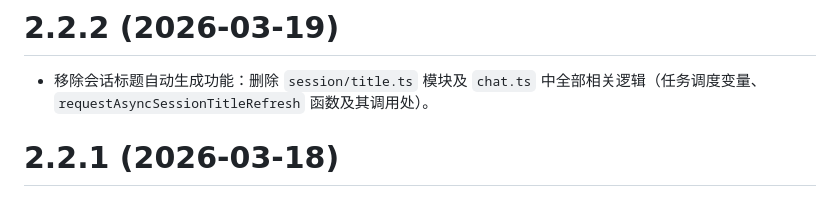
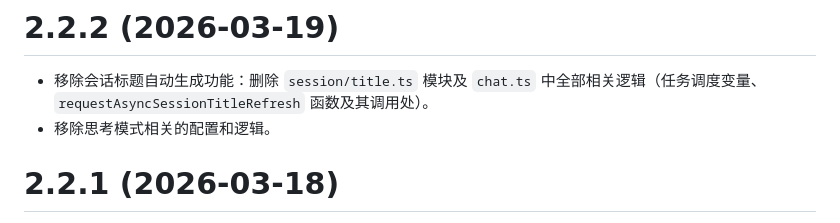
Before and after one commit to sengbin/JLCEDA-Design-Copilot, a Markdown page: jlceda-pro-extension/CHANGELOG.md, the part around the change. Rendered like a GitHub page.

Commit message:
移除思考模式相关的配置和逻辑

```diff
--- a/jlceda-pro-extension/CHANGELOG.md
+++ b/jlceda-pro-extension/CHANGELOG.md
@@ -1,6 +1,7 @@
 # 2.2.2 (2026-03-19)
 
 - 移除会话标题自动生成功能：删除 `session/title.ts` 模块及 `chat.ts` 中全部相关逻辑（任务调度变量、`requestAsyncSessionTitleRefresh` 函数及其调用处）。
+- 移除思考模式相关的配置和逻辑。
 
 # 2.2.1 (2026-03-18)
 
```
